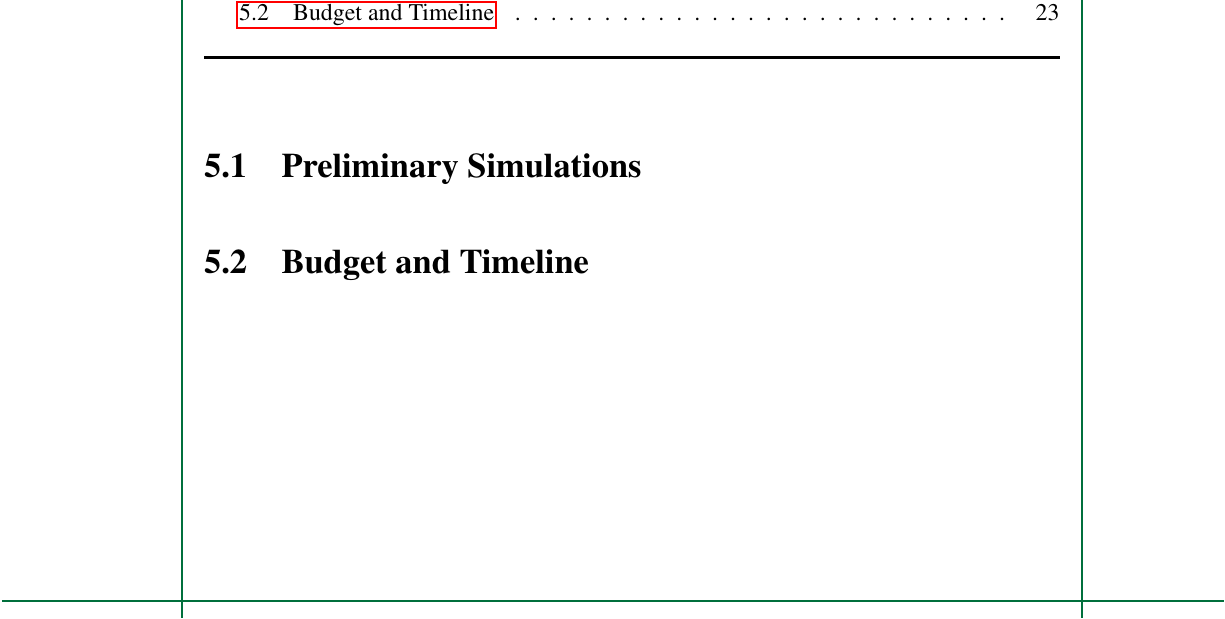
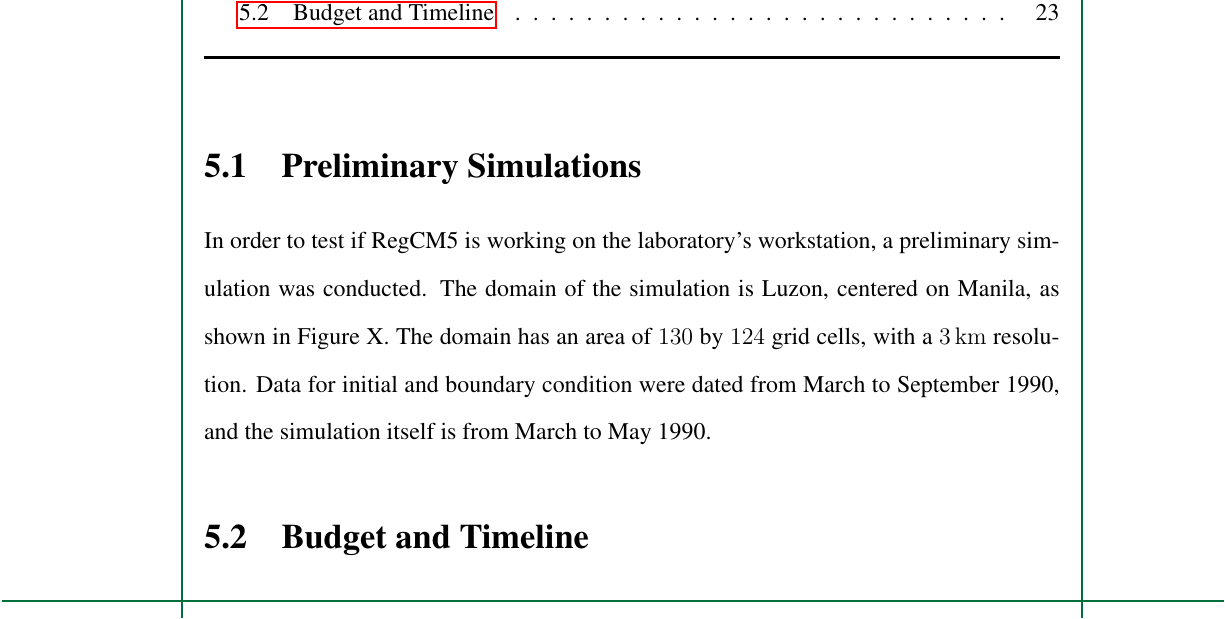
Before and after one commit to ericson-domingo-ug/thesis-latex, a LaTeX thesis (thesis.tex, which reads body/proposal.tex): part of page 28 of 35, cut so that both start at the same text. Compiled offline with pdfLaTeX.

Commit message:
Add paragraph on details about the preliminary simulation

```diff
--- a/body/proposal.tex
+++ b/body/proposal.tex
@@ -1,3 +1,10 @@
 \section{Preliminary Simulations}
+	In order to test if RegCM5 is working on the laboratory's workstation,
+		a preliminary simulation was conducted.
+	The domain of the simulation is Luzon, centered on Manila, as shown in Figure X.
+	The domain has an area of $\num{130}$ by $\num{124}$ grid cells, with a $\qty{3}{km}$ resolution.
+	Data for initial and boundary condition were dated from March to September 1990,
+		and the simulation itself is from March to May 1990.
+
 
 \section{Budget and Timeline}
```
